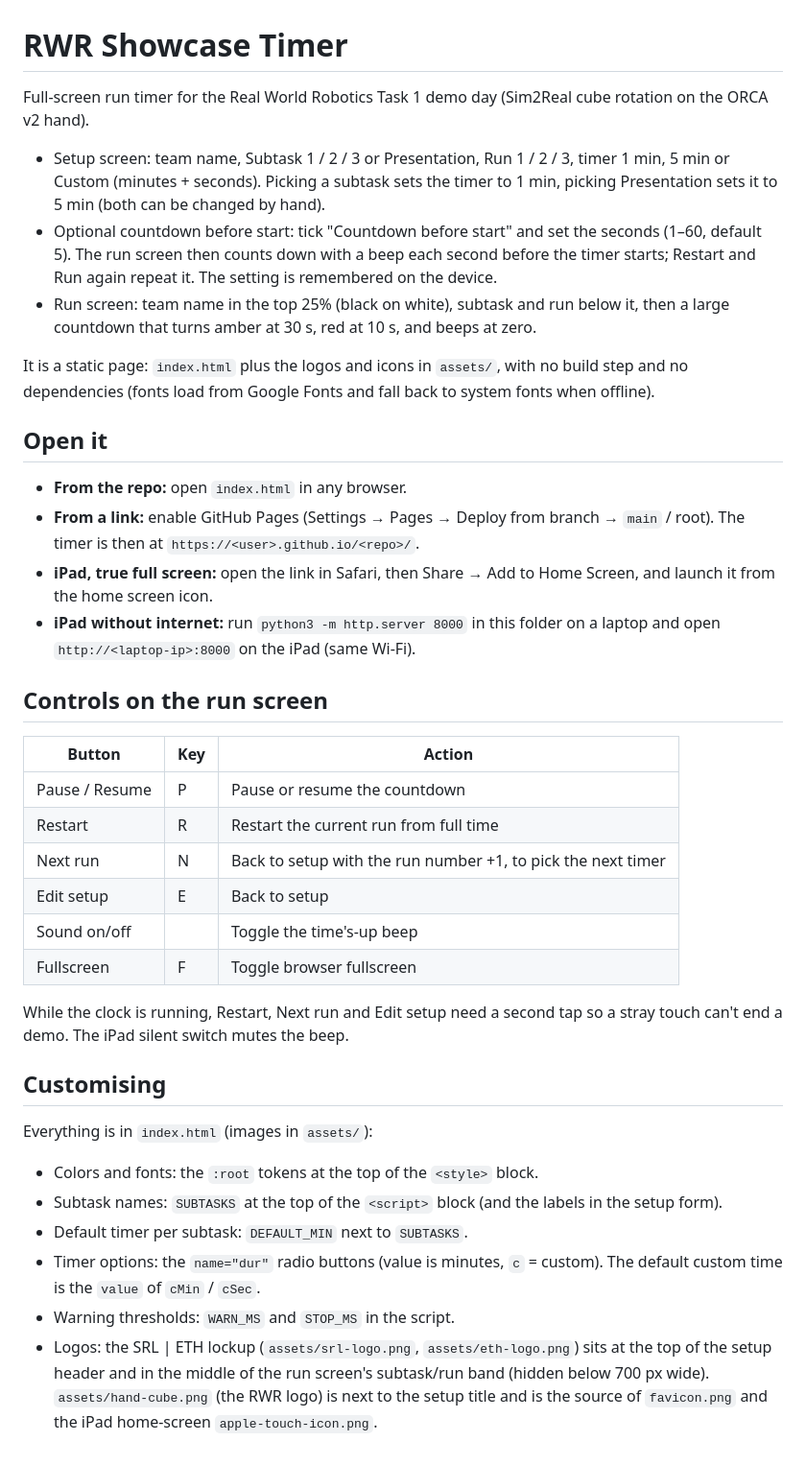
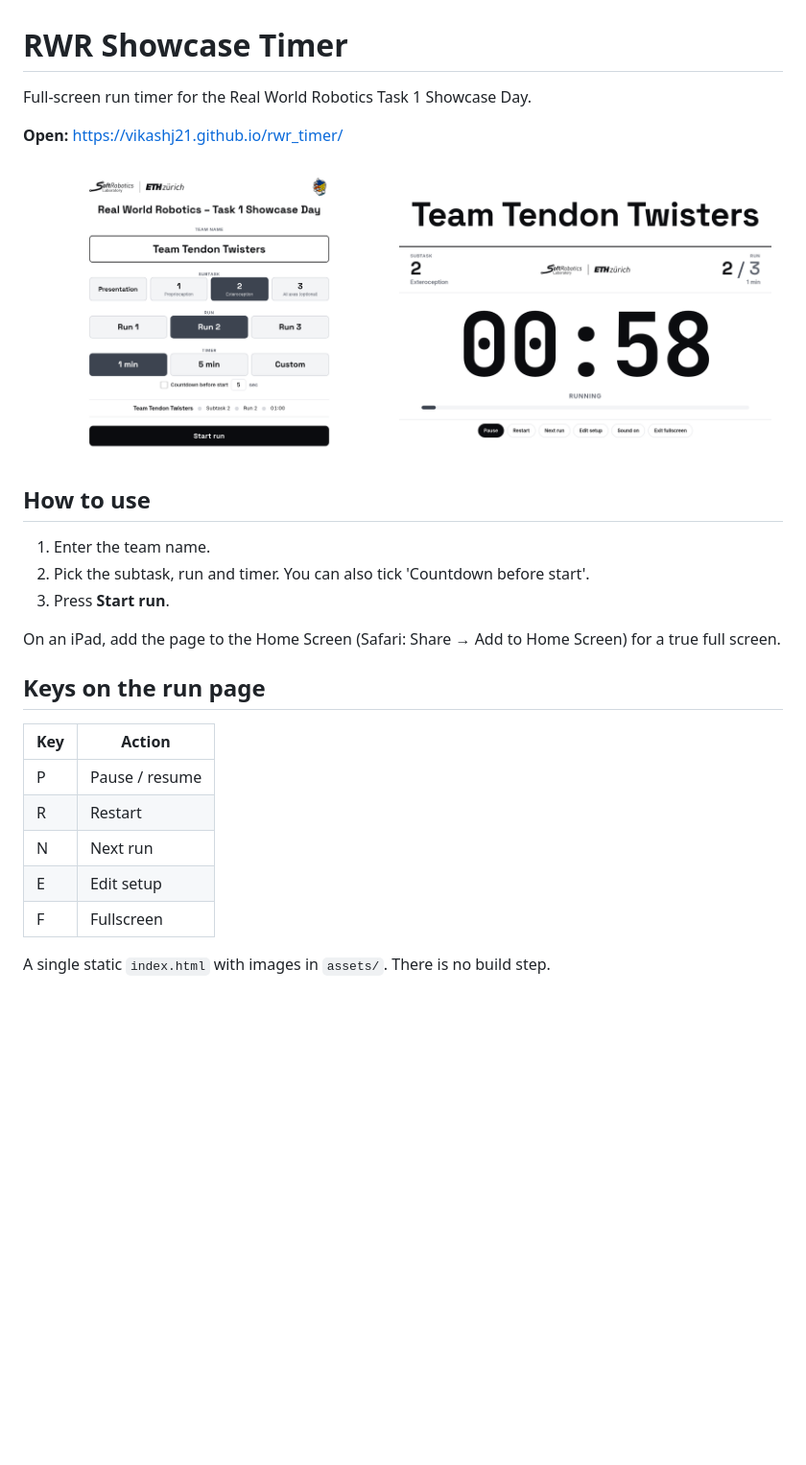
Before and after one commit to vikashj21/rwr_timer, a Markdown page: README.md, the part around the change. Shown at 96% size. GitHub-like rendering; pictures changed too: docs/run.png (added), docs/setup.png (added); blank space fills up the shorter version.

Commit message:
Shorten README and add screenshots

```diff
--- a/README.md
+++ b/README.md
@@ -1,40 +1,30 @@
 # RWR Showcase Timer
 
-Full-screen run timer for the Real World Robotics Task 1 demo day (Sim2Real cube rotation on the ORCA v2 hand).
+Full-screen run timer for the Real World Robotics Task 1 Showcase Day.
 
-- Setup screen: team name, Subtask 1 / 2 / 3 or Presentation, Run 1 / 2 / 3, timer 1 min, 5 min or Custom (minutes + seconds). Picking a subtask sets the timer to 1 min, picking Presentation sets it to 5 min (both can be changed by hand).
-- Optional countdown before start: tick "Countdown before start" and set the seconds (1–60, default 5). The run screen then counts down with a beep each second before the timer starts; Restart and Run again repeat it. The setting is remembered on the device.
-- Run screen: team name in the top 25% (black on white), subtask and run below it, then a large countdown that turns amber at 30 s, red at 10 s, and beeps at zero.
+**Open:** https://vikashj21.github.io/rwr_timer/
 
-It is a static page: `index.html` plus the logos and icons in `assets/`, with no build step and no dependencies (fonts load from Google Fonts and fall back to system fonts when offline).
+<p>
+  <img src="docs/setup.png" alt="Setup page" width="49%">
+  <img src="docs/run.png" alt="Run page" width="49%">
+</p>
 
-## Open it
+## How to use
 
-- **From the repo:** open `index.html` in any browser.
-- **From a link:** enable GitHub Pages (Settings → Pages → Deploy from branch → `main` / root). The timer is then at `https://<user>.github.io/<repo>/`.
-- **iPad, true full screen:** open the link in Safari, then Share → Add to Home Screen, and launch it from the home screen icon.
-- **iPad without internet:** run `python3 -m http.server 8000` in this folder on a laptop and open `http://<laptop-ip>:8000` on the iPad (same Wi-Fi).
+1. Enter the team name.
+2. Pick the subtask, run and timer. You can also tick 'Countdown before start'.
+3. Press **Start run**.
 
-## Controls on the run screen
+On an iPad, add the page to the Home Screen (Safari: Share → Add to Home Screen) for a true full screen.
 
-| Button | Key | Action |
-|---|---|---|
-| Pause / Resume | P | Pause or resume the countdown |
-| Restart | R | Restart the current run from full time |
-| Next run | N | Back to setup with the run number +1, to pick the next timer |
-| Edit setup | E | Back to setup |
-| Sound on/off | | Toggle the time's-up beep |
-| Fullscreen | F | Toggle browser fullscreen |
+## Keys on the run page
 
-While the clock is running, Restart, Next run and Edit setup need a second tap so a stray touch can't end a demo. The iPad silent switch mutes the beep.
+| Key | Action |
+|---|---|
+| P | Pause / resume |
+| R | Restart |
+| N | Next run |
+| E | Edit setup |
+| F | Fullscreen |
 
-## Customising
-
-Everything is in `index.html` (images in `assets/`):
-
-- Colors and fonts: the `:root` tokens at the top of the `<style>` block.
-- Subtask names: `SUBTASKS` at the top of the `<script>` block (and the labels in the setup form).
-- Default timer per subtask: `DEFAULT_MIN` next to `SUBTASKS`.
-- Timer options: the `name="dur"` radio buttons (value is minutes, `c` = custom). The default custom time is the `value` of `cMin` / `cSec`.
-- Warning thresholds: `WARN_MS` and `STOP_MS` in the script.
-- Logos: the SRL | ETH lockup (`assets/srl-logo.png`, `assets/eth-logo.png`) sits at the top of the setup header and in the middle of the run screen's subtask/run band (hidden below 700 px wide). `assets/hand-cube.png` (the RWR logo) is next to the setup title and is the source of `favicon.png` and the iPad home-screen `apple-touch-icon.png`.
+A single static `index.html` with images in `assets/`. There is no build step.
```
